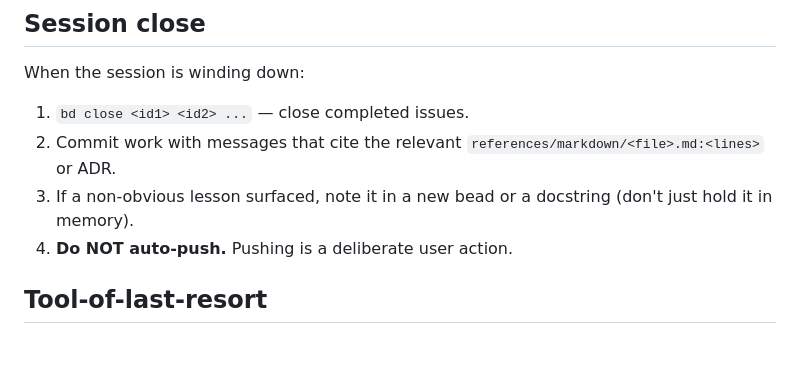
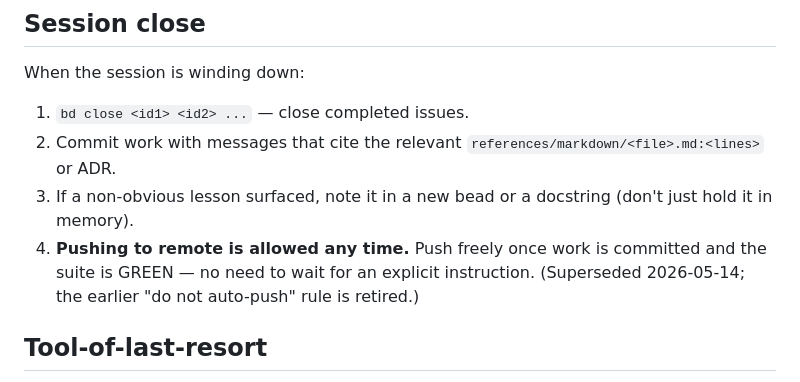
Before and after one commit to tobiasosborne/PadeTaylor.jl, a Markdown page: CLAUDE.md, the part around the change. Drawn GitHub-style; blank space fills up the shorter version.

```diff
--- a/CLAUDE.md
+++ b/CLAUDE.md
@@ -185,7 +185,10 @@ When the session is winding down:
    `references/markdown/<file>.md:<lines>` or ADR.
 3. If a non-obvious lesson surfaced, note it in a new bead or a
    docstring (don't just hold it in memory).
-4. **Do NOT auto-push.** Pushing is a deliberate user action.
+4. **Pushing to remote is allowed any time.** Push freely once work
+   is committed and the suite is GREEN — no need to wait for an
+   explicit instruction. (Superseded 2026-05-14; the earlier
+   "do not auto-push" rule is retired.)
 
 ## Tool-of-last-resort
 
```
Also changed, not shown: HANDOFF.md (+3 -2 lines).
